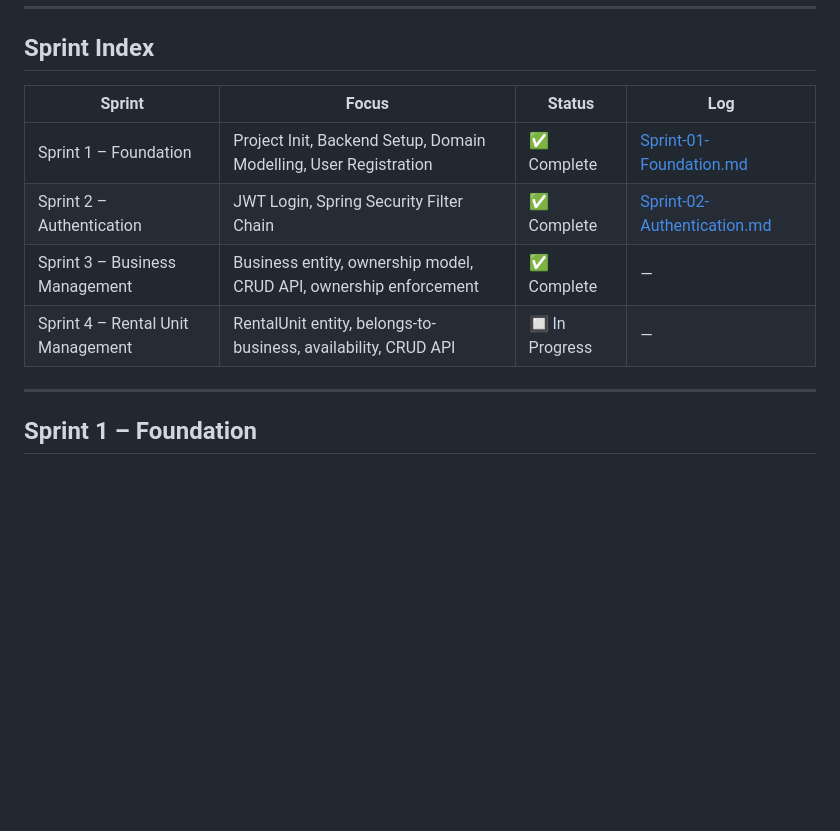
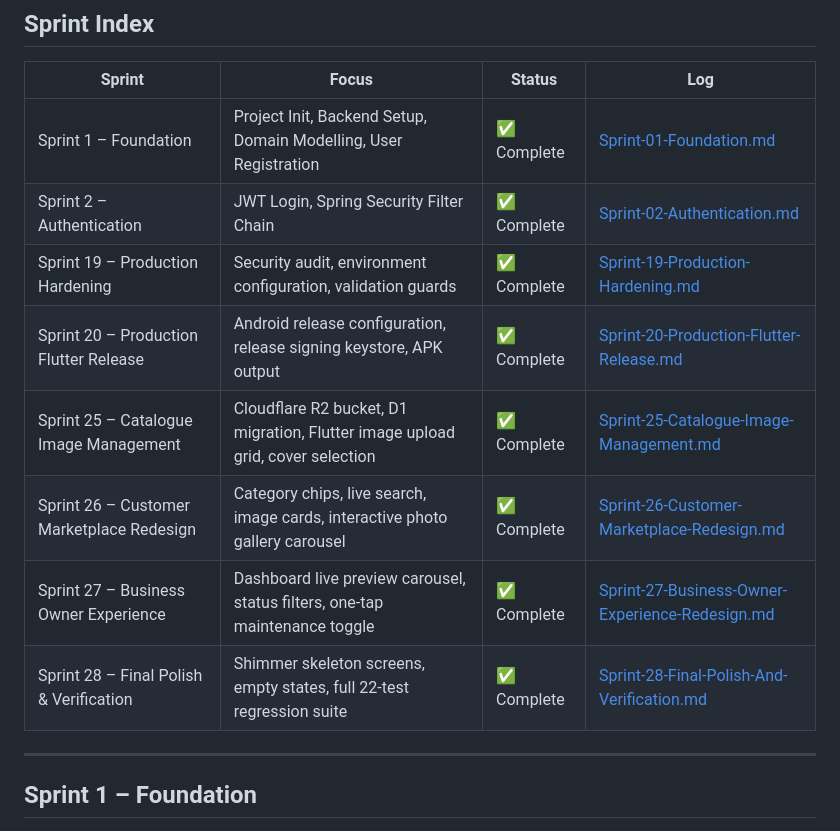
Before and after one commit to MonchoKK/back2kasi, a Markdown page: docs/ENGINEERING_LOG.md, the part around the change. Drawn GitHub-style; blank space fills up the shorter version.

Commit message:
docs: update sprint index with Sprints 19, 20, 25-28

```diff
--- a/docs/ENGINEERING_LOG.md
+++ b/docs/ENGINEERING_LOG.md
@@ -10,8 +10,12 @@
 |--------|-------|--------|-----|
 | Sprint 1 – Foundation | Project Init, Backend Setup, Domain Modelling, User Registration | ✅ Complete | [Sprint-01-Foundation.md](Engineering-Logs/Sprint-01-Foundation.md) |
 | Sprint 2 – Authentication | JWT Login, Spring Security Filter Chain | ✅ Complete | [Sprint-02-Authentication.md](Engineering-Logs/Sprint-02-Authentication.md) |
-| Sprint 3 – Business Management | Business entity, ownership model, CRUD API, ownership enforcement | ✅ Complete | — |
-| Sprint 4 – Rental Unit Management | RentalUnit entity, belongs-to-business, availability, CRUD API | 🔲 In Progress | — |
+| Sprint 19 – Production Hardening | Security audit, environment configuration, validation guards | ✅ Complete | [Sprint-19-Production-Hardening.md](Engineering-Logs/Sprint-19-Production-Hardening.md) |
+| Sprint 20 – Production Flutter Release | Android release configuration, release signing keystore, APK output | ✅ Complete | [Sprint-20-Production-Flutter-Release.md](Engineering-Logs/Sprint-20-Production-Flutter-Release.md) |
+| Sprint 25 – Catalogue Image Management | Cloudflare R2 bucket, D1 migration, Flutter image upload grid, cover selection | ✅ Complete | [Sprint-25-Catalogue-Image-Management.md](Engineering-Logs/Sprint-25-Catalogue-Image-Management.md) |
+| Sprint 26 – Customer Marketplace Redesign | Category chips, live search, image cards, interactive photo gallery carousel | ✅ Complete | [Sprint-26-Customer-Marketplace-Redesign.md](Engineering-Logs/Sprint-26-Customer-Marketplace-Redesign.md) |
+| Sprint 27 – Business Owner Experience | Dashboard live preview carousel, status filters, one-tap maintenance toggle | ✅ Complete | [Sprint-27-Business-Owner-Experience-Redesign.md](Engineering-Logs/Sprint-27-Business-Owner-Experience-Redesign.md) |
+| Sprint 28 – Final Polish & Verification | Shimmer skeleton screens, empty states, full 22-test regression suite | ✅ Complete | [Sprint-28-Final-Polish-And-Verification.md](Engineering-Logs/Sprint-28-Final-Polish-And-Verification.md) |
 
 ---
 
```
